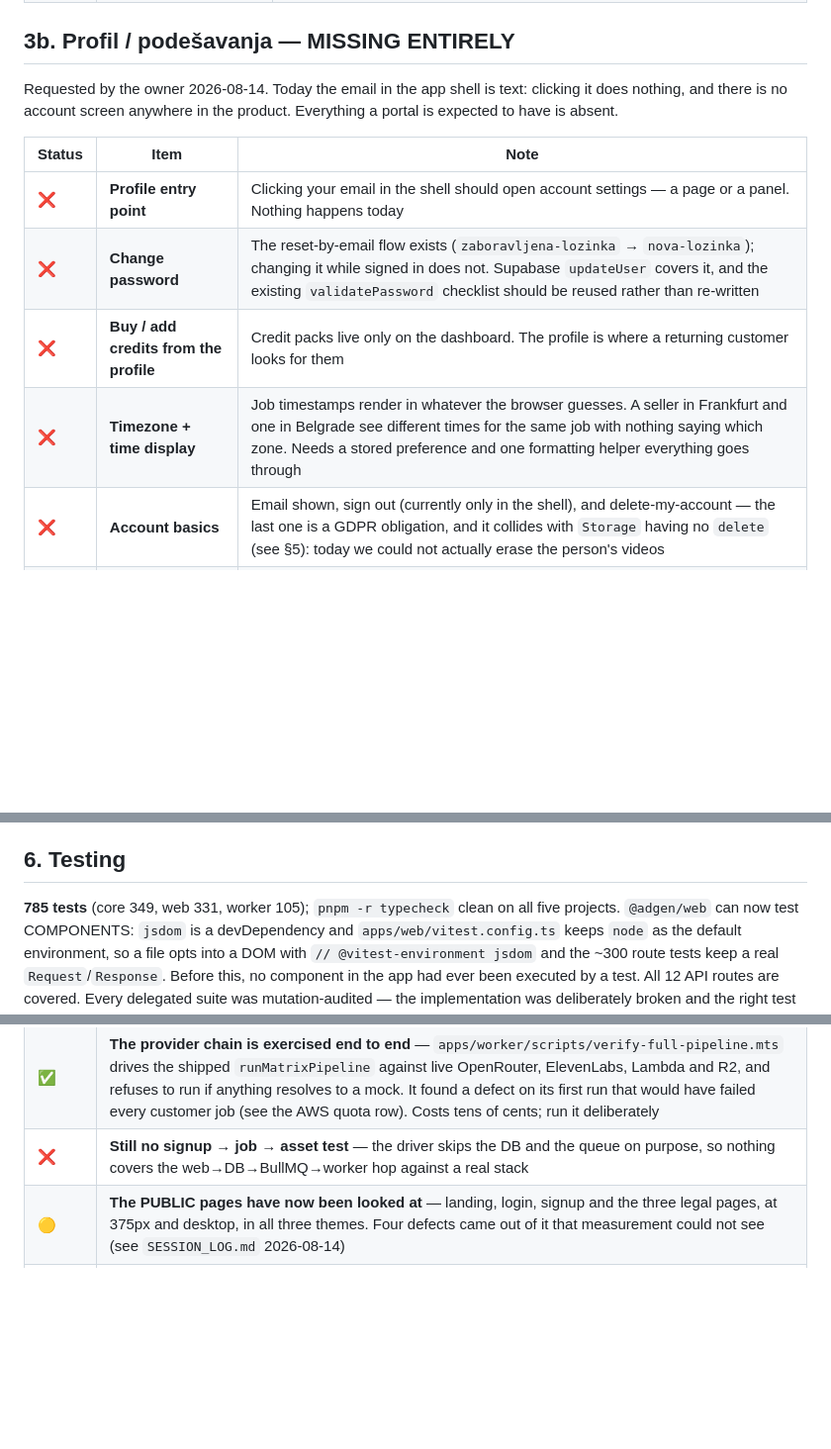
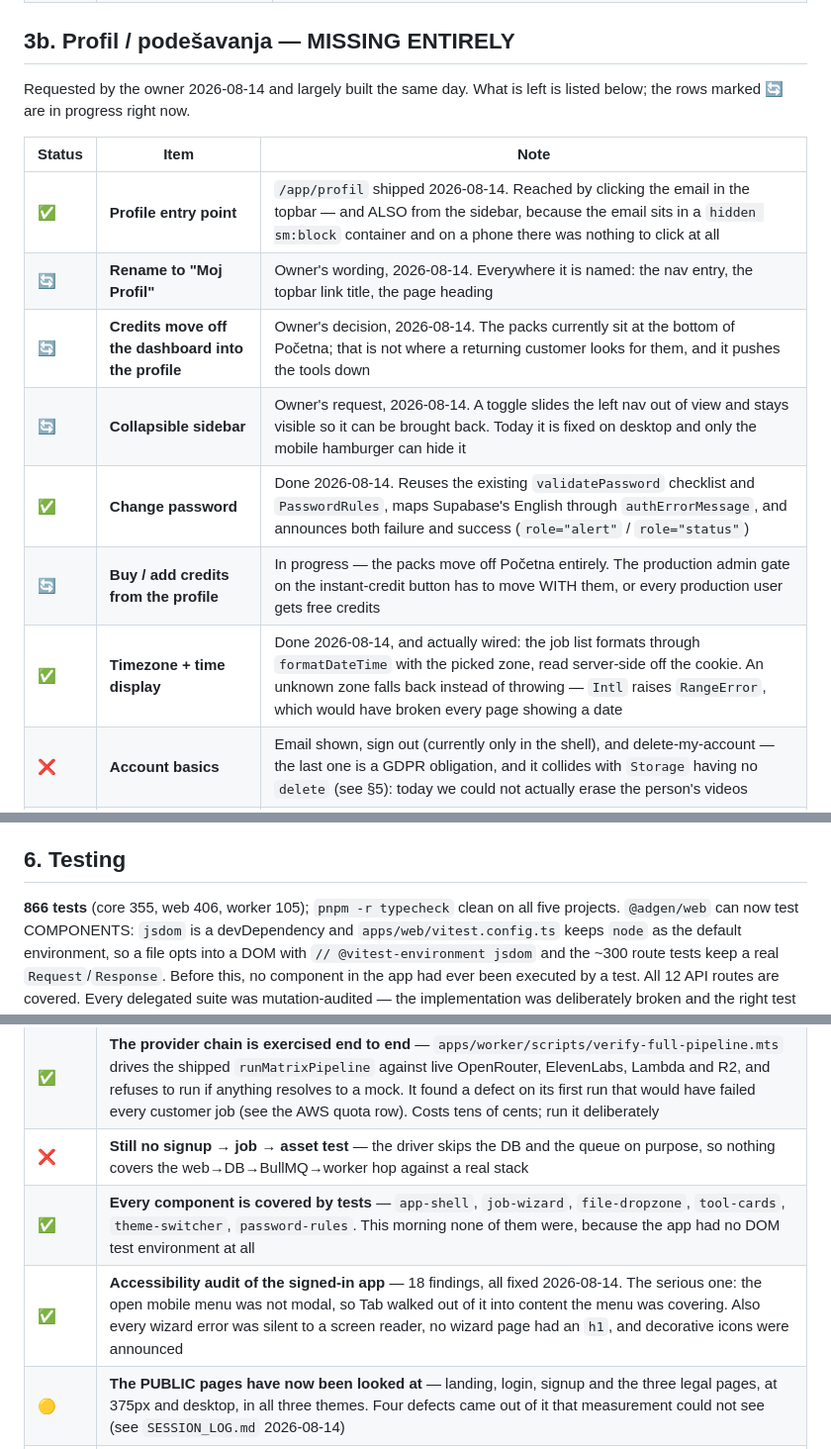
Before and after one commit to stewakg/SaaSUGC, a Markdown page: TODO.md, 3 parts joined by grey strips. Shown at 99% size. Rendered like a GitHub page; blank space fills up the shorter version.

Commit message:
docs: TODO catches up with a day of work, and records three new owner requests
Marks done what is done — every component now has tests, the signed-in
accessibility audit and all 18 of its findings, change-password, and the
timezone preference including the part that matters (it is wired to the job
list, not just to its own preview).

Adds the owner's three requests from this evening: rename to Moj profil, move
the credit packs off the dashboard into the profile, and a collapsible sidebar.
The credits row carries the constraint that decides whether the move is safe —
the production admin gate travels with the button, or every production user
gets free credits.

Co-Authored-By: Claude Opus 4.8 <noreply@anthropic.com>

```diff
--- a/TODO.md
+++ b/TODO.md
@@ -65,16 +65,18 @@ Trimmed 2026-08-14 by the functional audit: a card links to a wizard ONLY if a p
 
 ## 3b. Profil / podešavanja — MISSING ENTIRELY
 
-Requested by the owner 2026-08-14. Today the email in the app shell is text: clicking it does
-nothing, and there is no account screen anywhere in the product. Everything a portal is expected to
-have is absent.
+Requested by the owner 2026-08-14 and largely built the same day. What is left is listed below;
+the rows marked 🔄 are in progress right now.
 
 | Status | Item | Note |
 |---|---|---|
-| ❌ | **Profile entry point** | Clicking your email in the shell should open account settings — a page or a panel. Nothing happens today |
-| ❌ | **Change password** | The reset-by-email flow exists (`zaboravljena-lozinka` → `nova-lozinka`); changing it while signed in does not. Supabase `updateUser` covers it, and the existing `validatePassword` checklist should be reused rather than re-written |
-| ❌ | **Buy / add credits from the profile** | Credit packs live only on the dashboard. The profile is where a returning customer looks for them |
-| ❌ | **Timezone + time display** | Job timestamps render in whatever the browser guesses. A seller in Frankfurt and one in Belgrade see different times for the same job with nothing saying which zone. Needs a stored preference and one formatting helper everything goes through |
+| ✅ | **Profile entry point** | `/app/profil` shipped 2026-08-14. Reached by clicking the email in the topbar — and ALSO from the sidebar, because the email sits in a `hidden sm:block` container and on a phone there was nothing to click at all |
+| 🔄 | **Rename to "Moj Profil"** | Owner's wording, 2026-08-14. Everywhere it is named: the nav entry, the topbar link title, the page heading |
+| 🔄 | **Credits move off the dashboard into the profile** | Owner's decision, 2026-08-14. The packs currently sit at the bottom of Početna; that is not where a returning customer looks for them, and it pushes the tools down |
+| 🔄 | **Collapsible sidebar** | Owner's request, 2026-08-14. A toggle slides the left nav out of view and stays visible so it can be brought back. Today it is fixed on desktop and only the mobile hamburger can hide it |
+| ✅ | **Change password** | Done 2026-08-14. Reuses the existing `validatePassword` checklist and `PasswordRules`, maps Supabase's English through `authErrorMessage`, and announces both failure and success (`role="alert"` / `role="status"`) |
+| 🔄 | **Buy / add credits from the profile** | In progress — the packs move off Početna entirely. The production admin gate on the instant-credit button has to move WITH them, or every production user gets free credits |
+| ✅ | **Timezone + time display** | Done 2026-08-14, and actually wired: the job list formats through `formatDateTime` with the picked zone, read server-side off the cookie. An unknown zone falls back instead of throwing — `Intl` raises `RangeError`, which would have broken every page showing a date |
 | ❌ | **Account basics** | Email shown, sign out (currently only in the shell), and delete-my-account — the last one is a GDPR obligation, and it collides with `Storage` having no `delete` (see §5): today we could not actually erase the person's videos |
 | ❌ | **Invoices / purchase history** | Lemon Squeezy is a merchant of record and issues the invoice, so this may be a link out rather than a screen we build. Decide before building anything |
 
@@ -106,7 +108,7 @@ placeholder text is worse than none because it reads as if it were coverage.
 
 ## 6. Testing
 
-**785 tests** (core 349, web 331, worker 105); `pnpm -r typecheck` clean on all five projects.
+**866 tests** (core 355, web 406, worker 105); `pnpm -r typecheck` clean on all five projects.
 `@adgen/web` can now test COMPONENTS: `jsdom` is a devDependency and `apps/web/vitest.config.ts`
 keeps `node` as the default environment, so a file opts into a DOM with `// @vitest-environment
 jsdom` and the ~300 route tests keep a real `Request`/`Response`. Before this, no component in the
@@ -121,6 +123,8 @@ deliberately broken and the right test had to fail.
 | ✅ | Both renderers, all four providers, the billing layer |
 | ✅ | **The provider chain is exercised end to end** — `apps/worker/scripts/verify-full-pipeline.mts` drives the shipped `runMatrixPipeline` against live OpenRouter, ElevenLabs, Lambda and R2, and refuses to run if anything resolves to a mock. It found a defect on its first run that would have failed every customer job (see the AWS quota row). Costs tens of cents; run it deliberately |
 | ❌ | **Still no signup → job → asset test** — the driver skips the DB and the queue on purpose, so nothing covers the web→DB→BullMQ→worker hop against a real stack |
+| ✅ | **Every component is covered by tests** — `app-shell`, `job-wizard`, `file-dropzone`, `tool-cards`, `theme-switcher`, `password-rules`. This morning none of them were, because the app had no DOM test environment at all |
+| ✅ | **Accessibility audit of the signed-in app** — 18 findings, all fixed 2026-08-14. The serious one: the open mobile menu was not modal, so Tab walked out of it into content the menu was covering. Also every wizard error was silent to a screen reader, no wizard page had an `h1`, and decorative icons were announced |
 | 🟡 | **The PUBLIC pages have now been looked at** — landing, login, signup and the three legal pages, at 375px and desktop, in all three themes. Four defects came out of it that measurement could not see (see `SESSION_LOG.md` 2026-08-14) |
 | ❌ ⛔ | **Nobody has seen the SIGNED-IN screens** — dashboard and all six wizards. I cannot reach them: they are behind auth, and I do not create accounts or type passwords on the owner's behalf. **The owner works remotely from a second machine and cannot log in from the browser pane either**, so this waits until he is at the home machine. One login is enough — after that every page can be walked and screenshotted in one pass |
 | ❌ ⛔ | **No human has clicked a wizard end to end** |
```
